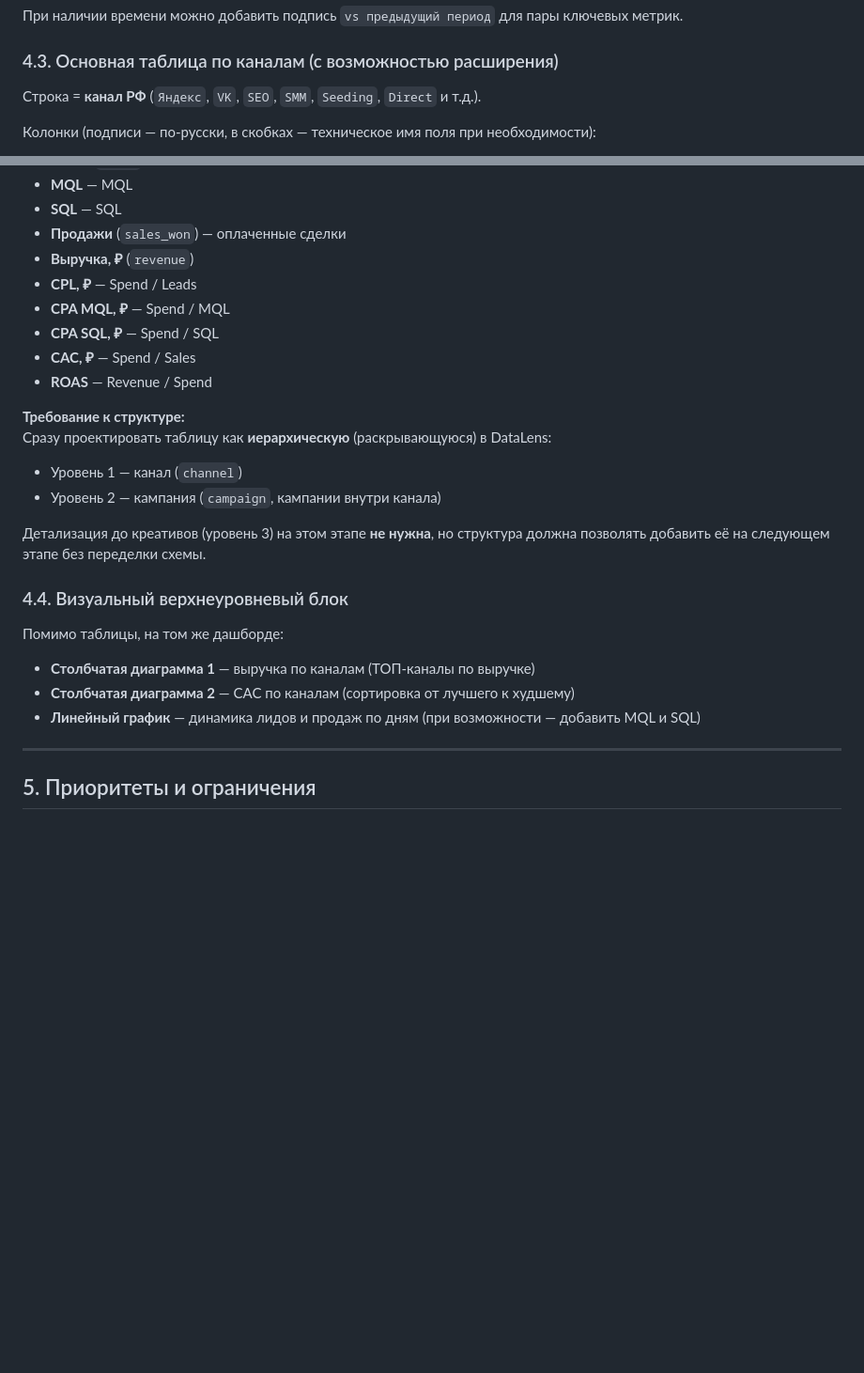
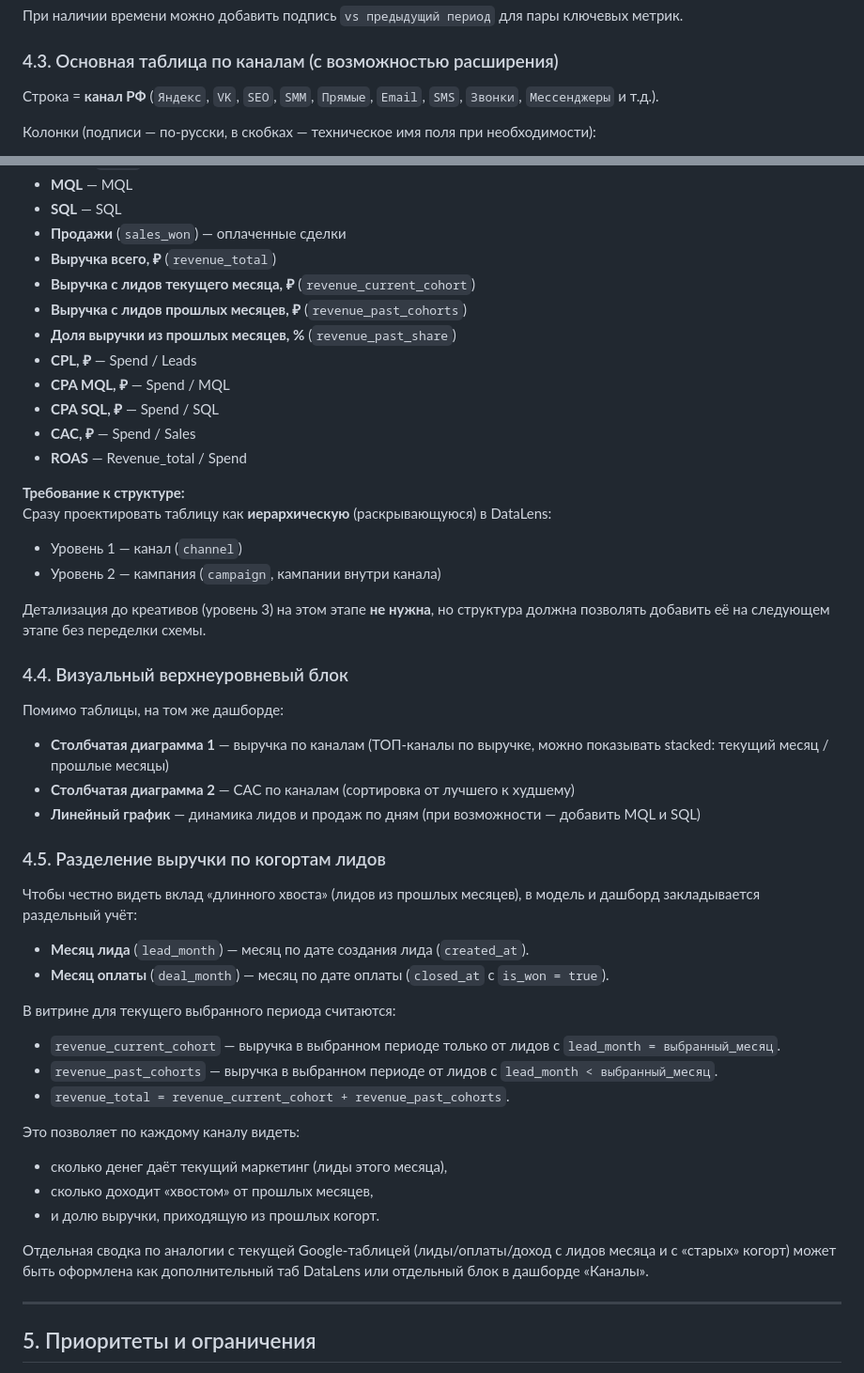
Before and after one commit to fitbasespb-tech/fitbase-analytics-spec, a Markdown page: Phase1_DataLens_RF.md, 2 parts joined by grey strips. Shown at 94% size. Rendered like a GitHub page; blank space fills up the shorter version.

Commit message:
Add cohort-based revenue split to Phase 1 spec
Made-with: Cursor

```diff
--- a/Phase1_DataLens_RF.md
+++ b/Phase1_DataLens_RF.md
@@ -161,7 +161,7 @@
 
 ### 4.3. Основная таблица по каналам (с возможностью расширения)
 
-Строка = **канал РФ** (`Яндекс`, `VK`, `SEO`, `SMM`, `Seeding`, `Direct` и т.д.).
+Строка = **канал РФ** (`Яндекс`, `VK`, `SEO`, `SMM`, `Прямые`, `Email`, `SMS`, `Звонки`, `Мессенджеры` и т.д.).
 
 Колонки (подписи — по‑русски, в скобках — техническое имя поля при необходимости):
 
@@ -176,12 +176,15 @@
 - **MQL** — MQL
 - **SQL** — SQL
 - **Продажи** (`sales_won`) — оплаченные сделки
-- **Выручка, ₽** (`revenue`)
+- **Выручка всего, ₽** (`revenue_total`)
+- **Выручка с лидов текущего месяца, ₽** (`revenue_current_cohort`)
+- **Выручка с лидов прошлых месяцев, ₽** (`revenue_past_cohorts`)
+- **Доля выручки из прошлых месяцев, %** (`revenue_past_share`)
 - **CPL, ₽** — Spend / Leads
 - **CPA MQL, ₽** — Spend / MQL
 - **CPA SQL, ₽** — Spend / SQL
 - **CAC, ₽** — Spend / Sales
-- **ROAS** — Revenue / Spend
+- **ROAS** — Revenue_total / Spend
 
 **Требование к структуре:**
 Сразу проектировать таблицу как **иерархическую** (раскрывающуюся) в DataLens:
@@ -195,9 +198,30 @@
 
 Помимо таблицы, на том же дашборде:
 
-- **Столбчатая диаграмма 1** — выручка по каналам (ТОП‑каналы по выручке)
+- **Столбчатая диаграмма 1** — выручка по каналам (ТОП‑каналы по выручке, можно показывать stacked: текущий месяц / прошлые месяцы)
 - **Столбчатая диаграмма 2** — CAC по каналам (сортировка от лучшего к худшему)
 - **Линейный график** — динамика лидов и продаж по дням (при возможности — добавить MQL и SQL)
+
+### 4.5. Разделение выручки по когортам лидов
+
+Чтобы честно видеть вклад «длинного хвоста» (лидов из прошлых месяцев), в модель и дашборд закладывается раздельный учёт:
+
+- <strong>Месяц лида</strong> (`lead_month`) — месяц по дате создания лида (`created_at`).
+- <strong>Месяц оплаты</strong> (`deal_month`) — месяц по дате оплаты (`closed_at` с `is_won = true`).
+
+В витрине для текущего выбранного периода считаются:
+
+- `revenue_current_cohort` — выручка в выбранном периоде только от лидов с `lead_month = выбранный_месяц`.
+- `revenue_past_cohorts` — выручка в выбранном периоде от лидов с `lead_month < выбранный_месяц`.
+- `revenue_total = revenue_current_cohort + revenue_past_cohorts`.
+
+Это позволяет по каждому каналу видеть:
+
+- сколько денег даёт текущий маркетинг (лиды этого месяца),
+- сколько доходит «хвостом» от прошлых месяцев,
+- и долю выручки, приходящую из прошлых когорт.
+
+Отдельная сводка по аналогии с текущей Google‑таблицей (лиды/оплаты/доход с лидов месяца и с «старых» когорт) может быть оформлена как дополнительный таб DataLens или отдельный блок в дашборде «Каналы».
 
 ---
 
```
